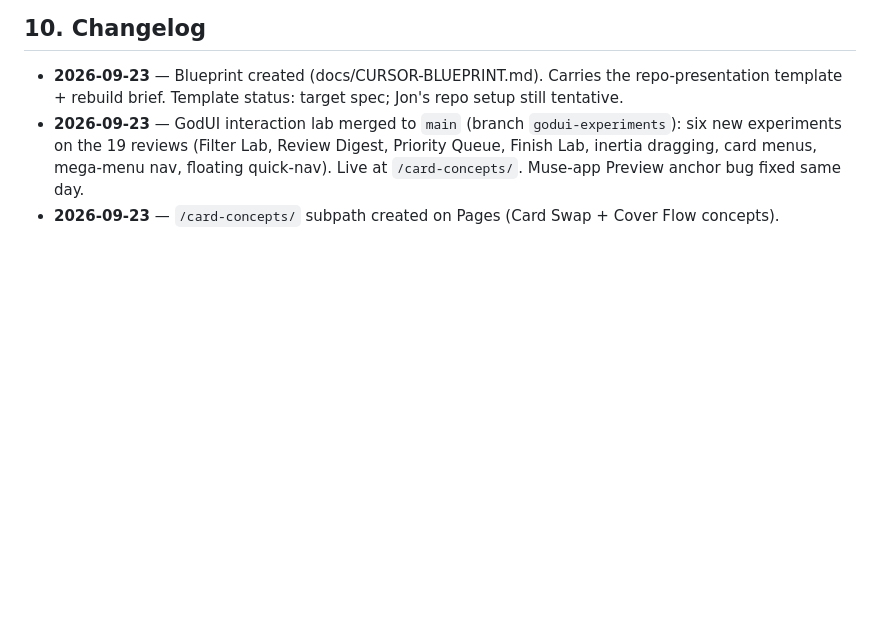
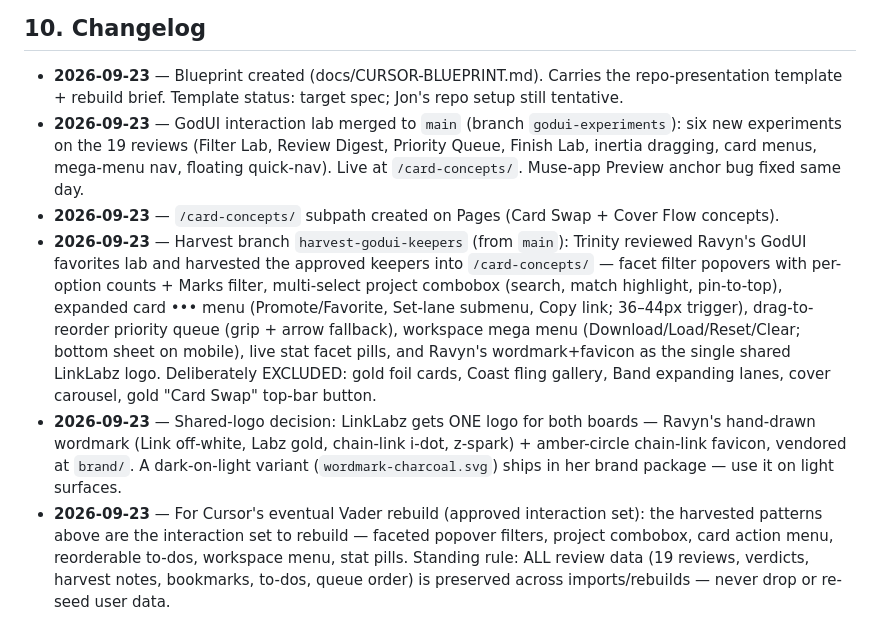
Before and after one commit to jonbeatz/linklabz-trinity-preview, a Markdown page: docs/CURSOR-BLUEPRINT.md, the part around the change. Drawn GitHub-style; blank space fills up the shorter version.

Commit message:
Blueprint changelog 2026-09-23: harvest-godui-keepers, shared logo, approved rebuild interaction set

```diff
--- a/docs/CURSOR-BLUEPRINT.md
+++ b/docs/CURSOR-BLUEPRINT.md
@@ -102,3 +102,6 @@ up a new repo, both follow this same template. Same look and feel every time.
 - **2026-09-23** — Blueprint created (docs/CURSOR-BLUEPRINT.md). Carries the repo-presentation template + rebuild brief. Template status: target spec; Jon's repo setup still tentative.
 - **2026-09-23** — GodUI interaction lab merged to `main` (branch `godui-experiments`): six new experiments on the 19 reviews (Filter Lab, Review Digest, Priority Queue, Finish Lab, inertia dragging, card menus, mega-menu nav, floating quick-nav). Live at `/card-concepts/`. Muse-app Preview anchor bug fixed same day.
 - **2026-09-23** — `/card-concepts/` subpath created on Pages (Card Swap + Cover Flow concepts).
+- **2026-09-23** — Harvest branch `harvest-godui-keepers` (from `main`): Trinity reviewed Ravyn's GodUI favorites lab and harvested the approved keepers into `/card-concepts/` — facet filter popovers with per-option counts + Marks filter, multi-select project combobox (search, match highlight, pin-to-top), expanded card ••• menu (Promote/Favorite, Set-lane submenu, Copy link; 36–44px trigger), drag-to-reorder priority queue (grip + arrow fallback), workspace mega menu (Download/Load/Reset/Clear; bottom sheet on mobile), live stat facet pills, and Ravyn's wordmark+favicon as the single shared LinkLabz logo. Deliberately EXCLUDED: gold foil cards, Coast fling gallery, Band expanding lanes, cover carousel, gold "Card Swap" top-bar button.
+- **2026-09-23** — Shared-logo decision: LinkLabz gets ONE logo for both boards — Ravyn's hand-drawn wordmark (Link off-white, Labz gold, chain-link i-dot, z-spark) + amber-circle chain-link favicon, vendored at `brand/`. A dark-on-light variant (`wordmark-charcoal.svg`) ships in her brand package — use it on light surfaces.
+- **2026-09-23** — For Cursor's eventual Vader rebuild (approved interaction set): the harvested patterns above are the interaction set to rebuild — faceted popover filters, project combobox, card action menu, reorderable to-dos, workspace menu, stat pills. Standing rule: ALL review data (19 reviews, verdicts, harvest notes, bookmarks, to-dos, queue order) is preserved across imports/rebuilds — never drop or re-seed user data.
```
